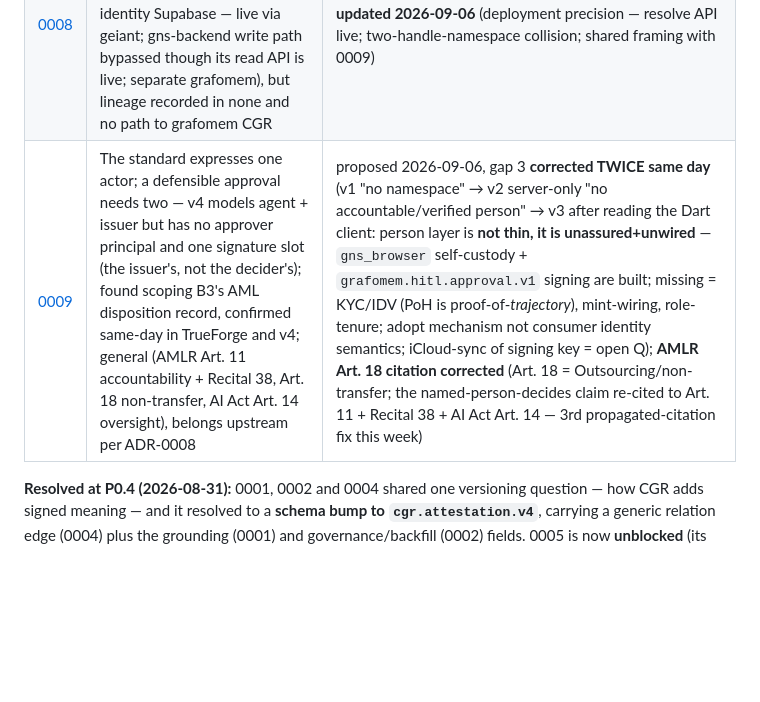
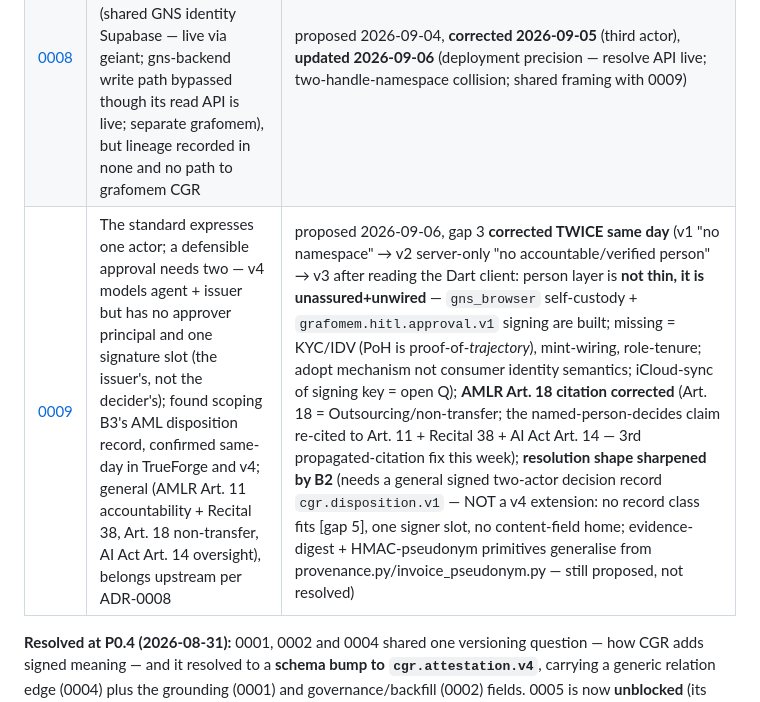
Before and after one commit to GNS-Foundation/grafomem, a Markdown page: docs/decisions/README.md, the part around the change. Drawn GitHub-style; blank space fills up the shorter version.

```diff
--- a/docs/decisions/README.md
+++ b/docs/decisions/README.md
@@ -25,7 +25,7 @@ live in their own repos**; where the two touch, they cross-reference.
 | [0006](0006-enforcement-boundary-for-revocation.md) | Enforcement boundary: what revocation guarantees, and what lies outside it | **accepted** 2026-09-02 (A2 deny-unregistered; B2 rejected; enforce-or-label) — label-non-strippability open |
 | [0007](0007-geiant-core-has-no-reverse-edge-index.md) | No reverse edge index (ecosystem-wide): enforcing-mode v4 not implementable against any store — @geiant/core or the grafomem read surface | proposed 2026-09-01 (finding + absent-entirely; extended ecosystem-wide 2026-09-01; index design & issuance gate open) |
 | [0008](0008-identity-continuity-has-no-shared-data-path.md) | Identity continuity has no shared data path: shared agent_pk namespace across THREE actors (shared GNS identity Supabase — live via geiant; gns-backend write path bypassed though its read API is live; separate grafomem), but lineage recorded in none and no path to grafomem CGR | proposed 2026-09-04, **corrected 2026-09-05** (third actor), **updated 2026-09-06** (deployment precision — resolve API live; two-handle-namespace collision; shared framing with 0009) |
-| [0009](0009-standard-expresses-one-actor-approval-needs-two.md) | The standard expresses one actor; a defensible approval needs two — v4 models agent + issuer but has no approver principal and one signature slot (the issuer's, not the decider's); found scoping B3's AML disposition record, confirmed same-day in TrueForge and v4; general (AMLR Art. 11 accountability + Recital 38, Art. 18 non-transfer, AI Act Art. 14 oversight), belongs upstream per ADR-0008 | proposed 2026-09-06, gap 3 **corrected TWICE same day** (v1 "no namespace" → v2 server-only "no accountable/verified person" → v3 after reading the Dart client: person layer is **not thin, it is unassured+unwired** — `gns_browser` self-custody + `grafomem.hitl.approval.v1` signing are built; missing = KYC/IDV (PoH is proof-of-*trajectory*), mint-wiring, role-tenure; adopt mechanism not consumer identity semantics; iCloud-sync of signing key = open Q); **AMLR Art. 18 citation corrected** (Art. 18 = Outsourcing/non-transfer; the named-person-decides claim re-cited to Art. 11 + Recital 38 + AI Act Art. 14 — 3rd propagated-citation fix this week) |
+| [0009](0009-standard-expresses-one-actor-approval-needs-two.md) | The standard expresses one actor; a defensible approval needs two — v4 models agent + issuer but has no approver principal and one signature slot (the issuer's, not the decider's); found scoping B3's AML disposition record, confirmed same-day in TrueForge and v4; general (AMLR Art. 11 accountability + Recital 38, Art. 18 non-transfer, AI Act Art. 14 oversight), belongs upstream per ADR-0008 | proposed 2026-09-06, gap 3 **corrected TWICE same day** (v1 "no namespace" → v2 server-only "no accountable/verified person" → v3 after reading the Dart client: person layer is **not thin, it is unassured+unwired** — `gns_browser` self-custody + `grafomem.hitl.approval.v1` signing are built; missing = KYC/IDV (PoH is proof-of-*trajectory*), mint-wiring, role-tenure; adopt mechanism not consumer identity semantics; iCloud-sync of signing key = open Q); **AMLR Art. 18 citation corrected** (Art. 18 = Outsourcing/non-transfer; the named-person-decides claim re-cited to Art. 11 + Recital 38 + AI Act Art. 14 — 3rd propagated-citation fix this week); **resolution shape sharpened by B2** (needs a general signed two-actor decision record `cgr.disposition.v1` — NOT a v4 extension: no record class fits [gap 5], one signer slot, no content-field home; evidence-digest + HMAC-pseudonym primitives generalise from provenance.py/invoice_pseudonym.py — still proposed, not resolved) |
 
 **Resolved at P0.4 (2026-08-31):** 0001, 0002 and 0004 shared one versioning question — how CGR adds
 signed meaning — and it resolved to a **schema bump to `cgr.attestation.v4`**, carrying a generic
```
Also changed, not shown: docs/decisions/0009-standard-expresses-one-actor-approval-needs-two.md (+65 -1 lines).
